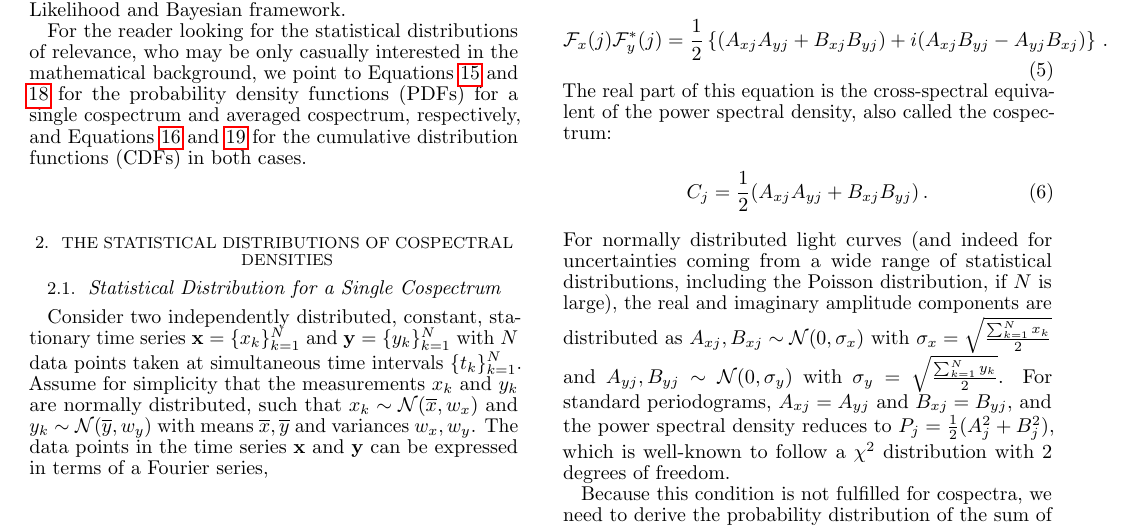
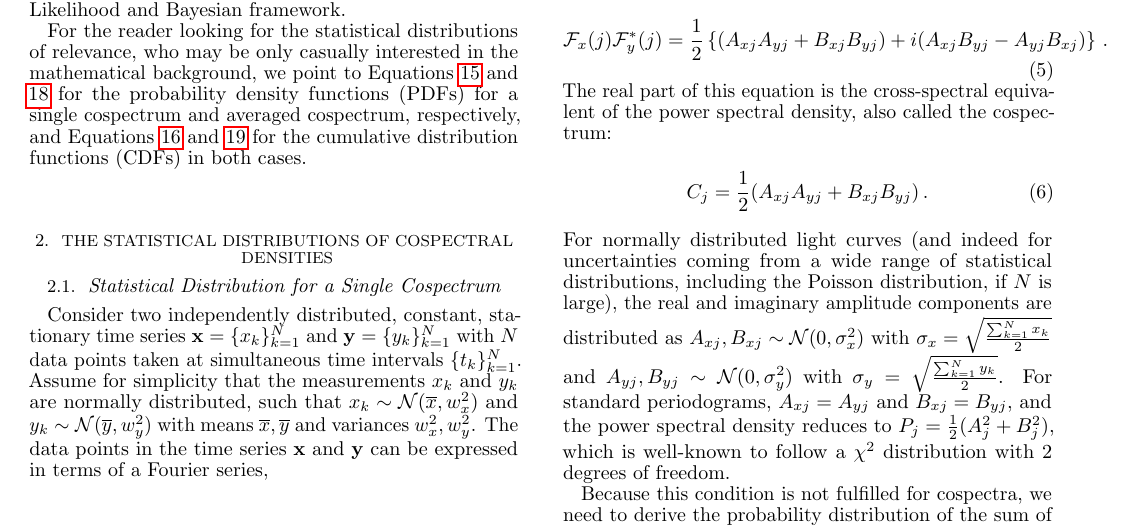
Before and after one commit to dhuppenkothen/cospectra-paper, a LaTeX document (paper/cospectra-paper.tex): part of page 2 of 8, cut so that both start at the same text. Compiled offline with pdfLaTeX.

Commit message:
Fixed variances

```diff
--- a/paper/cospectra-paper.tex
+++ b/paper/cospectra-paper.tex
@@ -160,7 +160,7 @@ For the reader looking for the statistical distributions of relevance, who may b
 
 \subsection{Statistical Distribution for a Single Cospectrum}
 \label{sec:single_cospectrum}
-Consider two independently distributed, constant, stationary time series $\mathbf{x} = \{x_k\}_{k=1}^N$ and $\mathbf{y} = \{y_k\}_{k=1}^N$ with $N$ data points taken at simultaneous time intervals $\{t_k\}_{k=1}^N$. Assume for simplicity that the measurements $x_k$ and $y_k$ are normally distributed, such that $x_k \sim \mathcal{N}(\overline{x}, w_x)$ and $y_k \sim \mathcal{N}(\overline{y}, w_y)$ with means $\overline{x}, \overline{y}$ and variances $w_x, w_y$. The data points in the time series $\mathbf{x}$ and $\mathbf{y}$ can be expressed in terms of a Fourier series,
+Consider two independently distributed, constant, stationary time series $\mathbf{x} = \{x_k\}_{k=1}^N$ and $\mathbf{y} = \{y_k\}_{k=1}^N$ with $N$ data points taken at simultaneous time intervals $\{t_k\}_{k=1}^N$. Assume for simplicity that the measurements $x_k$ and $y_k$ are normally distributed, such that $x_k \sim \mathcal{N}(\overline{x}, w_x^2)$ and $y_k \sim \mathcal{N}(\overline{y}, w_y^2)$ with means $\overline{x}, \overline{y}$ and variances $w_x^2, w_y^2$. The data points in the time series $\mathbf{x}$ and $\mathbf{y}$ can be expressed in terms of a Fourier series,
 
 \begin{eqnarray}
 x_k & = & \frac{1}{N} \sum_{j}{\mathcal{F}_x(j)} \nonumber \\
@@ -194,7 +194,7 @@ Note that for strictly real-valued time series, as light curves in astronomy alw
 C_j = \frac{1}{2}  (A_{xj}A_{yj} + B_{xj}B_{yj}) \, .
 \end{equation}
 
-\noindent For normally distributed light curves (and indeed for uncertainties coming from a wide range of statistical distributions, including the Poisson distribution, if $N$ is large), the real and imaginary amplitude components are distributed as $A_{xj}, B_{xj} \sim \mathcal{N}(0, \sigma_x)$ with $\sigma_x =  \sqrt{\frac{\sum_{k=1}^{N}{x_k}}{2}}$ and  $A_{yj}, B_{yj} \sim \mathcal{N}(0, \sigma_y)$ with $\sigma_y = \sqrt{\frac{\sum_{k=1}^{N}{y_k}}{2}}$.
+\noindent For normally distributed light curves (and indeed for uncertainties coming from a wide range of statistical distributions, including the Poisson distribution, if $N$ is large), the real and imaginary amplitude components are distributed as $A_{xj}, B_{xj} \sim \mathcal{N}(0, \sigma_x^2)$ with $\sigma_x =  \sqrt{\frac{\sum_{k=1}^{N}{x_k}}{2}}$ and  $A_{yj}, B_{yj} \sim \mathcal{N}(0, \sigma_y^2)$ with $\sigma_y = \sqrt{\frac{\sum_{k=1}^{N}{y_k}}{2}}$.
 For standard periodograms, $A_{xj} = A_{yj}$ and $B_{xj} = B_{yj}$, and the power spectral density reduces to $P_j = \frac{1}{2} (A_j^2 + B_j^2)$, which is well-known to follow a $\chi^2$ distribution with $2$ degrees of freedom.
 
 Because this condition is not fulfilled for cospectra, we need to derive the probability distribution of the sum of the products over \textit{independent} Gaussian random variables. The probability distribution of the product of two random variables\footnote{We continue the following derivation using the amplitudes $A_j$, but the same arguments apply exactly to the imaginary amplitudes $B_j$.} $Z = A_{xj}A_{yj}$ is called the product distribution, defined as
```
